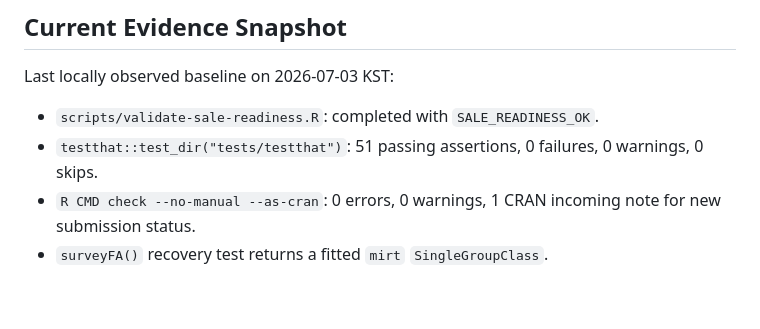
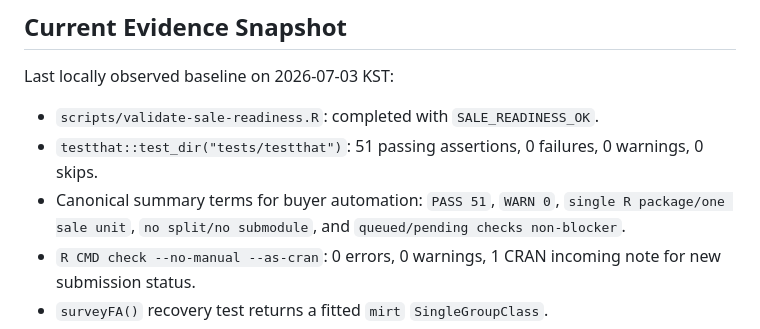
Before and after one commit to ContextualWisdomLab/aFIPC, a Markdown page: docs/validation/2026-07-02-sale-readiness-evidence.md, the part around the change. GitHub-like rendering; blank space fills up the shorter version.

Commit message:
docs: clarify sale-readiness evidence terms

```diff
--- a/docs/validation/2026-07-02-sale-readiness-evidence.md
+++ b/docs/validation/2026-07-02-sale-readiness-evidence.md
@@ -64,6 +64,9 @@ Last locally observed baseline on 2026-07-03 KST:
 - `scripts/validate-sale-readiness.R`: completed with `SALE_READINESS_OK`.
 - `testthat::test_dir("tests/testthat")`: 51 passing assertions, 0 failures,
   0 warnings, 0 skips.
+- Canonical summary terms for buyer automation: `PASS 51`, `WARN 0`,
+  `single R package/one sale unit`, `no split/no submodule`, and
+  `queued/pending checks non-blocker`.
 - `R CMD check --no-manual --as-cran`: 0 errors, 0 warnings, 1 CRAN incoming
   note for new submission status.
 - `surveyFA()` recovery test returns a fitted `mirt` `SingleGroupClass`.
```
